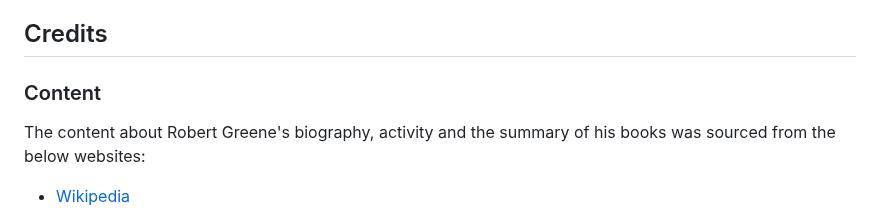
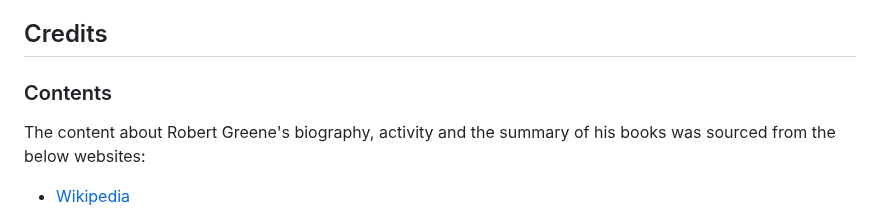
Before and after one commit to aedoardo1990/Master_Human_Nature, a Markdown page: README.md, the part around one of its changes. GitHub-like rendering.

Commit message:
fixed typo in contents section of readme index

```diff
--- a/README.md
+++ b/README.md
@@ -273,7 +273,7 @@ The link of the deployed site can be found here - [Master Yourself](https://aedo
 
 ## Credits
 
-### Content
+### Contents
 
 The content about Robert Greene's biography, activity and the summary of his books was sourced from the below websites:
 
```
Also changed, not shown: other parts of README.md (+2 -2 lines).
